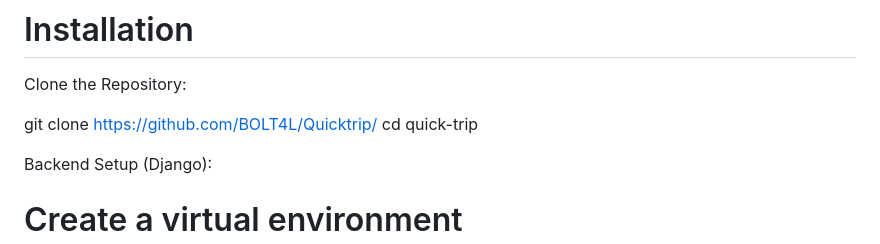
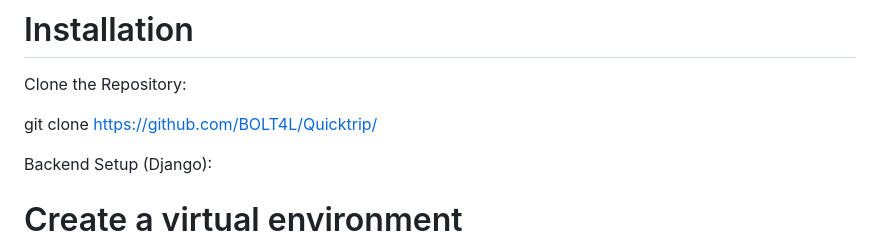
Before and after one commit to BOLT4L/Quicktrip, a Markdown page: README.md, the part around the change. Rendered like a GitHub page.

```diff
--- a/README.md
+++ b/README.md
@@ -79,7 +79,7 @@ To get a local copy of Quick Trip up and running, follow these steps.
 Clone the Repository:
 
 git clone https://github.com/BOLT4L/Quicktrip/
-cd quick-trip
+
 
 Backend Setup (Django):
 
```
